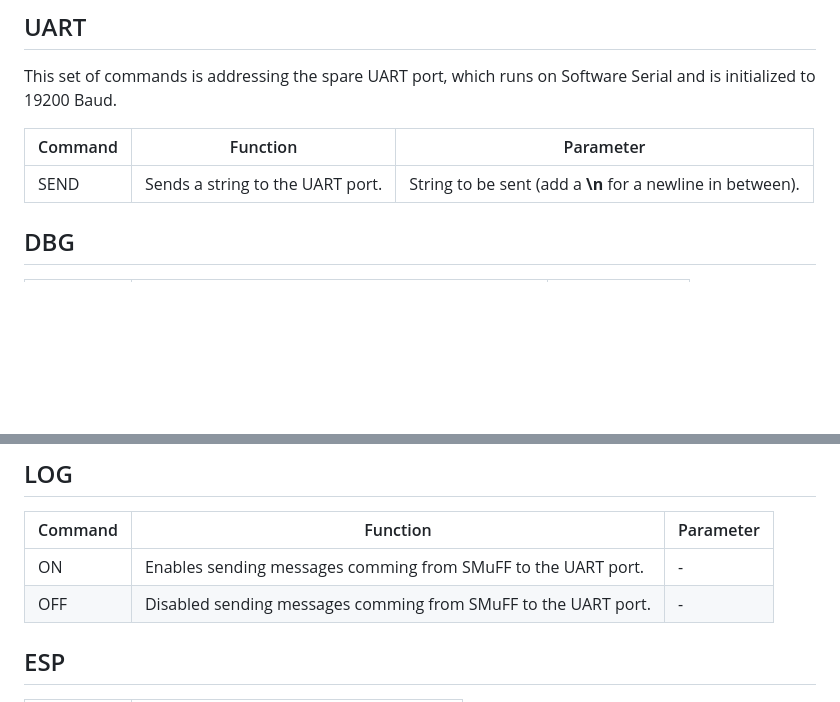
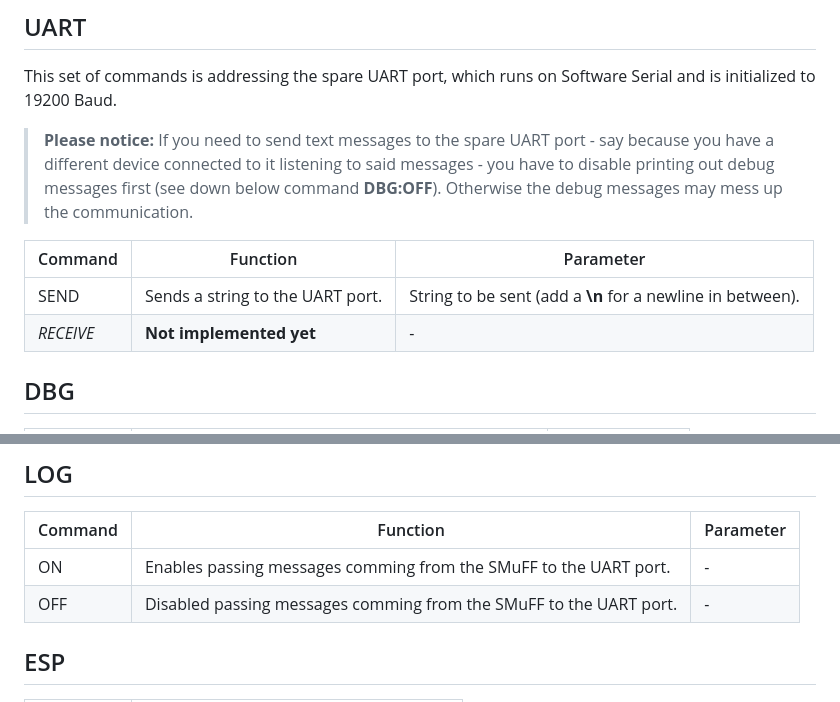
Before and after one commit to technik-gegg/SMuFF-WI-ESP, a Markdown page: wi-control.md, 2 parts joined by grey strips. Drawn GitHub-style; blank space fills up the shorter version.

Commit message:
moved to root folder, updated content

```diff
--- a/src/wi-control.md
+++ b/wi-control.md
@@ -53,9 +53,12 @@ Please keep in mind: for PULSE one **must** define an Hue value (a number betwee
 
 This set of commands is addressing the spare UART port, which runs on Software Serial and is initialized to 19200 Baud.
 
+>**Please notice:** If you need to send text messages to the spare UART port - say because you have a different device connected to it listening to said messages - you have to disable printing out debug messages first (see down below command **DBG:OFF**). Otherwise the debug messages may mess up the communication.
+
 |Command|Function|Parameter
 |---|---|---
 |SEND|Sends a string to the UART port.|String to be sent (add a **\n** for a newline in between).
+|*RECEIVE*|**Not implemented yet**|-
 
 ## DBG
 
@@ -69,8 +72,8 @@ This set of commands is addressing the spare UART port, which runs on Software S
 
 |Command|Function|Parameter
 |---|---|---
-|ON| Enables sending messages comming from SMuFF to the UART port.|-
-|OFF| Disabled sending messages comming from SMuFF to the UART port.|-
+|ON| Enables passing messages comming from the SMuFF to the UART port.|-
+|OFF| Disabled passing messages comming from the SMuFF to the UART port.|-
 
 ## ESP
 
```
